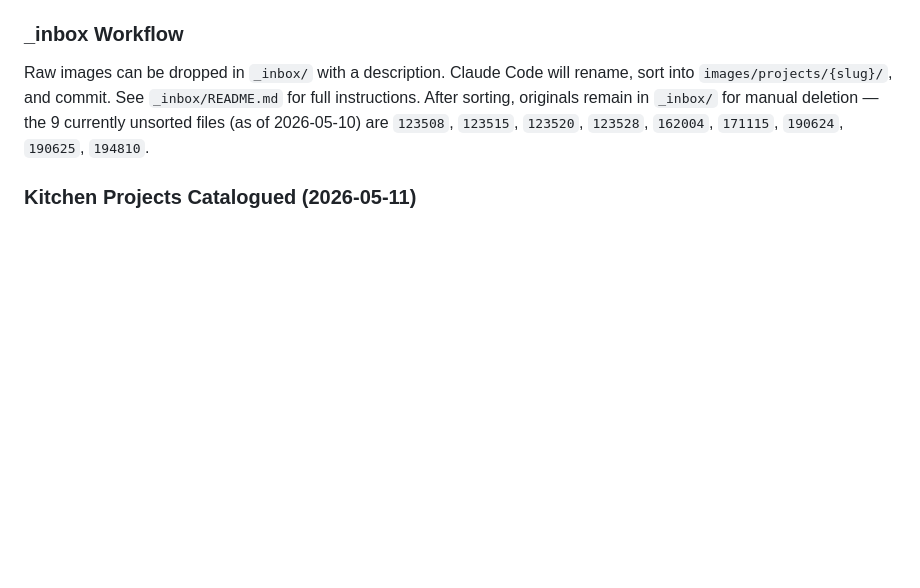
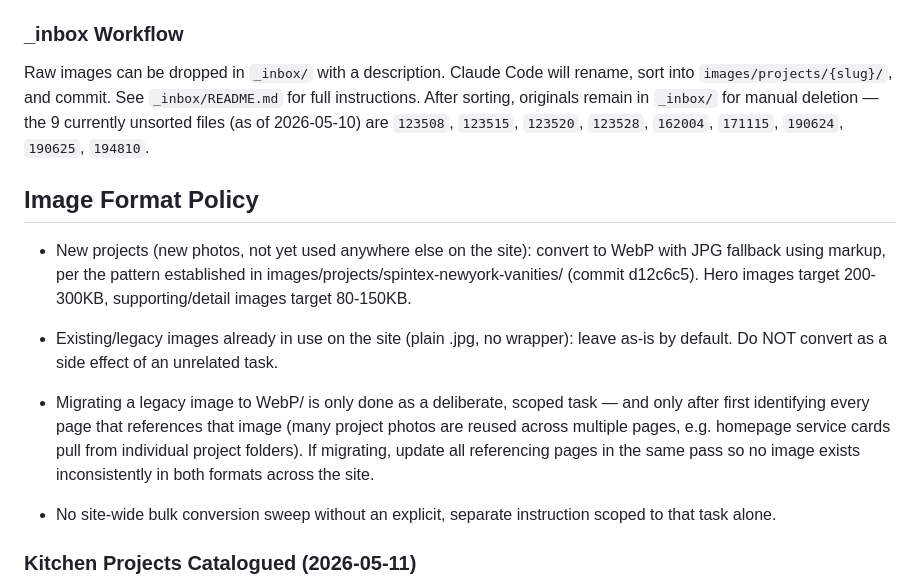
Before and after one commit to neewoodygh-code/neewoody-site, a Markdown page: CLAUDE.md, the part around the change. Drawn GitHub-style; blank space fills up the shorter version.

Commit message:
Document image format policy in CLAUDE.md — WebP for new projects only, legacy images migrate deliberately, no bulk sweeps
Co-Authored-By: Claude Opus 4.8 <noreply@anthropic.com>

```diff
--- a/CLAUDE.md
+++ b/CLAUDE.md
@@ -239,6 +239,28 @@ All site copy, case study text, and portfolio cards have been corrected to refle
 ### _inbox Workflow
 Raw images can be dropped in `_inbox/` with a description. Claude Code will rename, sort into `images/projects/{slug}/`, and commit. See `_inbox/README.md` for full instructions. After sorting, originals remain in `_inbox/` for manual deletion — the 9 currently unsorted files (as of 2026-05-10) are `123508`, `123515`, `123520`, `123528`, `162004`, `171115`, `190624`, `190625`, `194810`.
 
+## Image Format Policy
+
+- New projects (new photos, not yet used anywhere else on the site):
+  convert to WebP with JPG fallback using <picture> markup, per the
+  pattern established in images/projects/spintex-newyork-vanities/
+  (commit d12c6c5). Hero images target 200-300KB, supporting/detail
+  images target 80-150KB.
+
+- Existing/legacy images already in use on the site (plain .jpg, no
+  <picture> wrapper): leave as-is by default. Do NOT convert as a side
+  effect of an unrelated task.
+
+- Migrating a legacy image to WebP/<picture> is only done as a deliberate,
+  scoped task — and only after first identifying every page that
+  references that image (many project photos are reused across multiple
+  pages, e.g. homepage service cards pull from individual project
+  folders). If migrating, update all referencing pages in the same pass
+  so no image exists inconsistently in both formats across the site.
+
+- No site-wide bulk conversion sweep without an explicit, separate
+  instruction scoped to that task alone.
+
 ### Kitchen Projects Catalogued (2026-05-11)
 
 **Spintex — Regimanuel Gray Estate (2024)** — L-shaped kitchen, dark espresso laminate, Calacatta marble-effect countertop with gold veining, black aluminium-framed frosted glass upper cabinets, undermount black sink, integrated hob, matte black handles. Private residential. Best images: `spintex-kitchen-hero.jpg` (hero), `spintex-kitchen-wide.jpg`. Before: `spintex-kitchen-during.jpg`. Images in `images/projects/spintex-kitchen/`.
```
